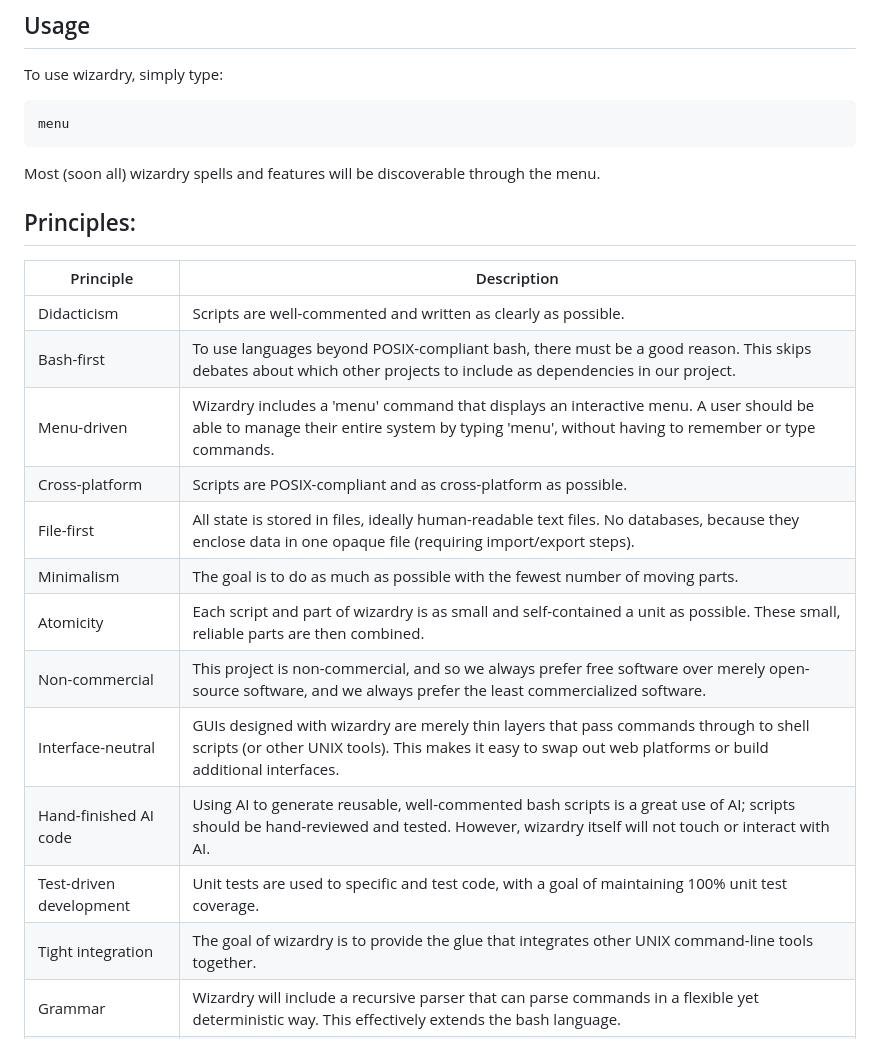
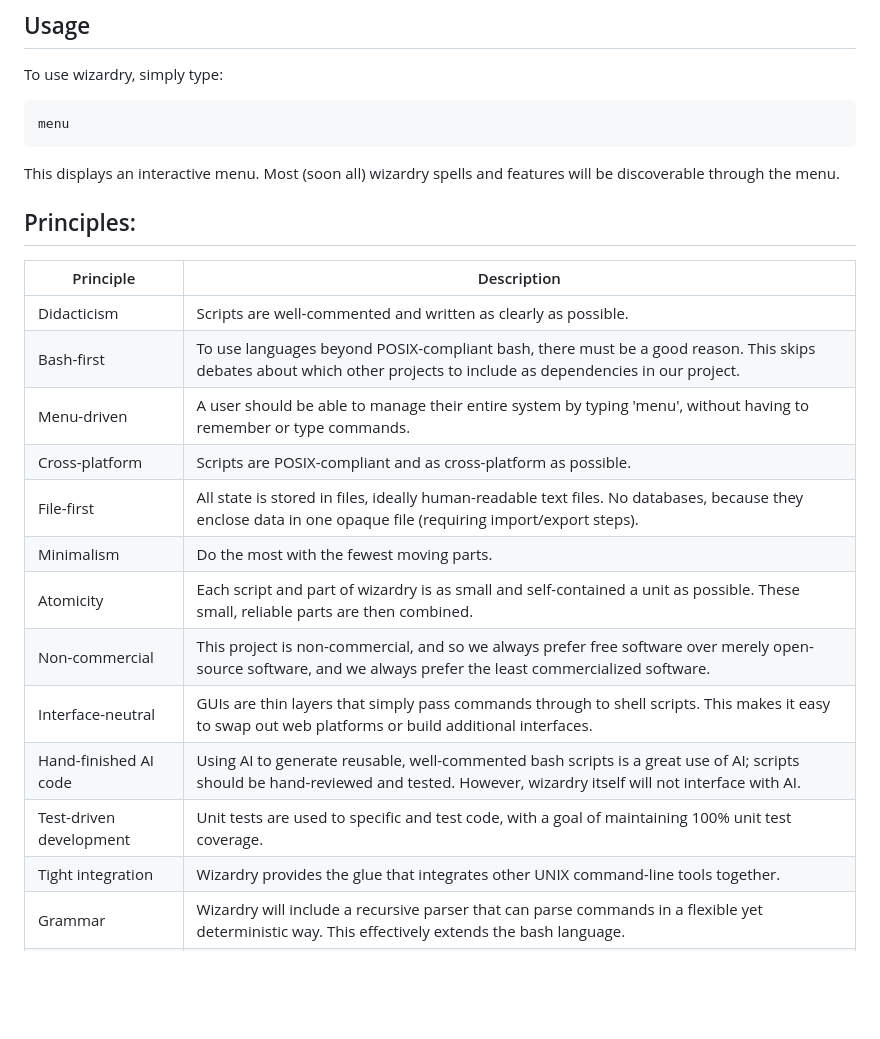
Before and after one commit to andersaamodt/wizardry, a Markdown page: README.md, the part around the change. Rendered like a GitHub page; blank space fills up the shorter version.

Commit message:
Rephrasing some principles

````diff
--- a/README.md
+++ b/README.md
@@ -20,7 +20,7 @@ To use wizardry, simply type:
 ```
 menu
 ```
-Most (soon all) wizardry spells and features will be discoverable through the menu.
+This displays an interactive menu. Most (soon all) wizardry spells and features will be discoverable through the menu.
 
 ## Principles:
 
@@ -28,16 +28,16 @@ Most (soon all) wizardry spells and features will be discoverable through the me
 | ----------------------- | -------------------------------------------------------------------------------------------------------------------------------------------------------------------------------------------------- |
 | Didacticism             | Scripts are well-commented and written as clearly as possible.                                                                                                                                     |
 | Bash-first              | To use languages beyond POSIX-compliant bash, there must be a good reason. This skips debates about which other projects to include as dependencies in our project.                                |
-| Menu-driven             | Wizardry includes a 'menu' command that displays an interactive menu. A user should be able to manage their entire system by typing 'menu', without having to remember or type commands.           |
+| Menu-driven             | A user should be able to manage their entire system by typing 'menu', without having to remember or type commands.                                                                                 |
 | Cross-platform          | Scripts are POSIX-compliant and as cross-platform as possible.                                                                                                                                     |
 | File-first              | All state is stored in files, ideally human-readable text files. No databases, because they enclose data in one opaque file (requiring import/export steps).                                       |
-| Minimalism              | The goal is to do as much as possible with the fewest number of moving parts.                                                                                                                      |
+| Minimalism              | Do the most with the fewest moving parts.                                                                                                                                                          |
 | Atomicity               | Each script and part of wizardry is as small and self-contained a unit as possible. These small, reliable parts are then combined.                                                                 |
 | Non-commercial          | This project is non-commercial, and so we always prefer free software over merely open-source software, and we always prefer the least commercialized software.                                    |
-| Interface-neutral       | GUIs designed with wizardry are merely thin layers that pass commands through to shell scripts (or other UNIX tools). This makes it easy to swap out web platforms or build additional interfaces. |
-| Hand-finished AI code   | Using AI to generate reusable, well-commented bash scripts is a great use of AI; scripts should be hand-reviewed and tested. However, wizardry itself will not touch or interact with AI.          |
+| Interface-neutral       | GUIs are thin layers that simply pass commands through to shell scripts. This makes it easy to swap out web platforms or build additional interfaces.                                              |
+| Hand-finished AI code   | Using AI to generate reusable, well-commented bash scripts is a great use of AI; scripts should be hand-reviewed and tested. However, wizardry itself will not interface with AI.                  |
 | Test-driven development | Unit tests are used to specific and test code, with a goal of maintaining 100% unit test coverage.                                                                                                 |
-| Tight integration       | The goal of wizardry is to provide the glue that integrates other UNIX command-line tools together.                                                                                                |
+| Tight integration       | Wizardry provides the glue that integrates other UNIX command-line tools together.                                                                                                                 |
 | Grammar                 | Wizardry will include a recursive parser that can parse commands in a flexible yet deterministic way. This effectively extends the bash language.                                                  |
 | Useful                  | Wizardry is use-case-driven, developed to support specific, common, everyday computer tasks.                                                                                                       |
 
````
